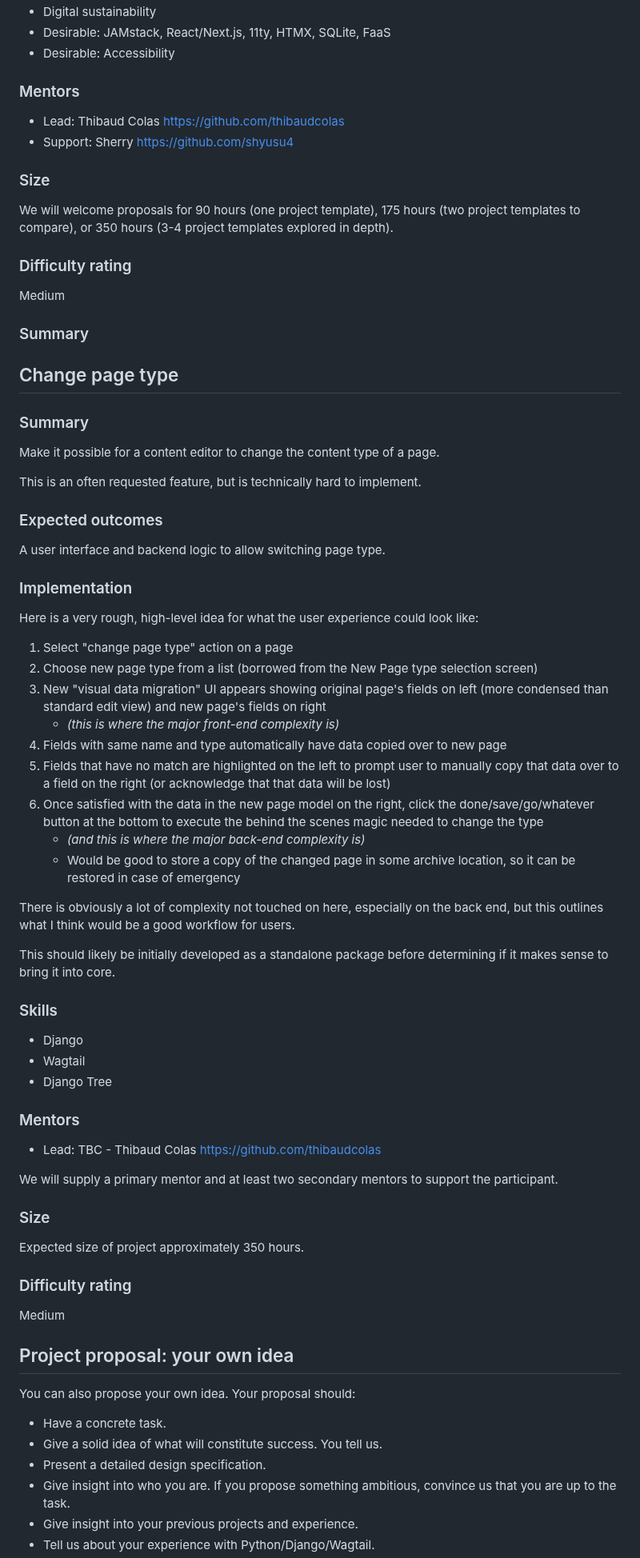
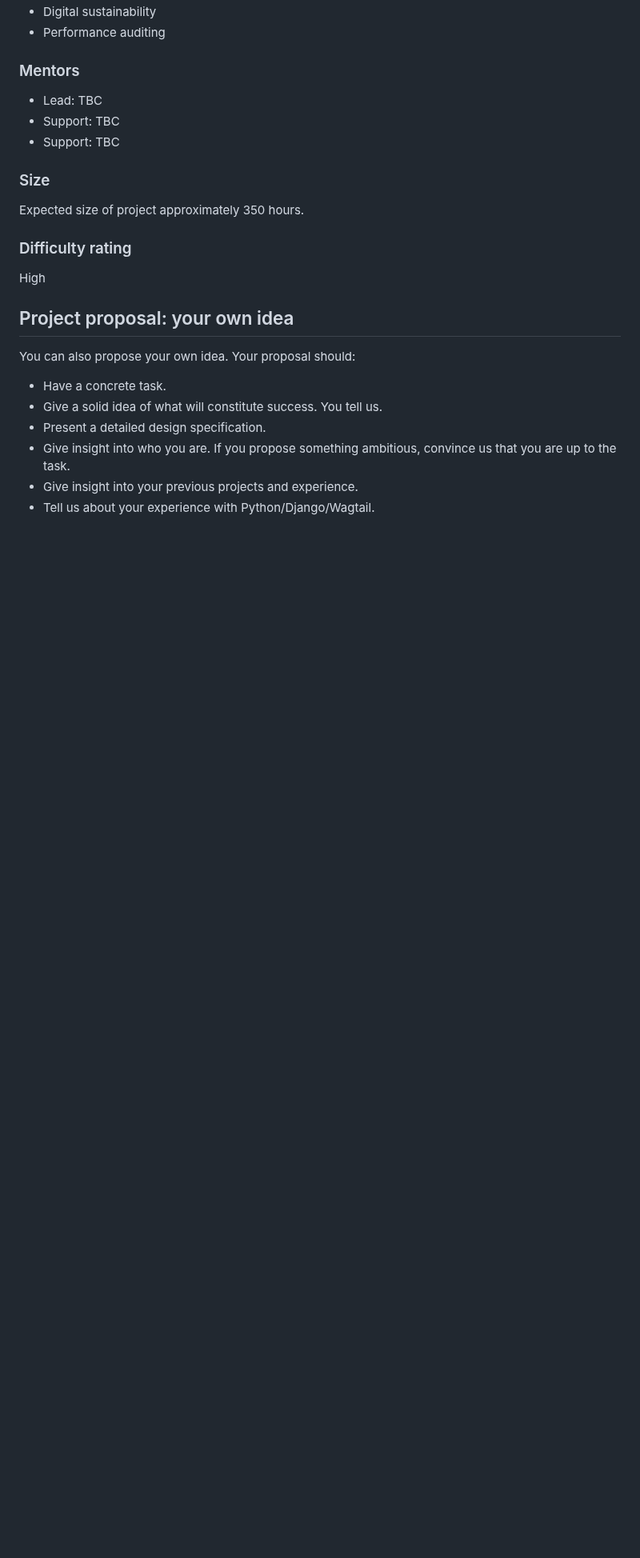
Before and after one commit to wagtail/gsoc, a Markdown page: project-ideas.md, the part around one of its changes. Shown at 80% size. GitHub-like rendering; blank space fills up the shorter version.

```diff
--- a/project-ideas.md
+++ b/project-ideas.md
@@ -56,63 +74,11 @@ After preliminary research to review stack options and selection criteria (in pa
 - Digital sustainability
-- Desirable: JAMstack, React/Next.js, 11ty, HTMX, SQLite, FaaS
-- Desirable: Accessibility
+- Performance auditing
 
 ### Mentors
 
-- Lead: Thibaud Colas https://github.com/thibaudcolas
-- Support: Sherry https://github.com/shyusu4
-
-### Size
-
-We will welcome proposals for 90 hours (one project template), 175 hours (two project templates to compare), or 350 hours (3-4 project templates explored in depth).
-
-### Difficulty rating
-
-Medium
-
-### Summary
-
-## Change page type
-
-### Summary
-
-Make it possible for a content editor to change the content type of a page.
-
-This is an often requested feature, but is technically hard to implement.
-
-### Expected outcomes
-
-A user interface and backend logic to allow switching page type.
-
-### Implementation
-
-Here is a very rough, high-level idea for what the user experience could look like:
-
-1. Select "change page type" action on a page
-2. Choose new page type from a list (borrowed from the New Page type selection screen)
-3. New "visual data migration" UI appears showing original page's fields on left (more condensed than standard edit view) and new page's fields on right
-   - _(this is where the major front-end complexity is)_
-4. Fields with same name and type automatically have data copied over to new page
-5. Fields that have no match are highlighted on the left to prompt user to manually copy that data over to a field on the right (or acknowledge that that data will be lost)
-6. Once satisfied with the data in the new page model on the right, click the done/save/go/whatever button at the bottom to execute the behind the scenes magic needed to change the type
-   - _(and this is where the major back-end complexity is)_
-   - Would be good to store a copy of the changed page in some archive location, so it can be restored in case of emergency
-
-There is obviously a lot of complexity not touched on here, especially on the back end, but this outlines what I think would be a good workflow for users.
-
-This should likely be initially developed as a standalone package before determining if it makes sense to bring it into core.
-
-### Skills
-
-- Django
-- Wagtail
-- Django Tree
-
-### Mentors
-
-- Lead: TBC - Thibaud Colas https://github.com/thibaudcolas
-
-We will supply a primary mentor and at least two secondary mentors to support the participant.
+- Lead: TBC
+- Support: TBC
+- Support: TBC
 
 ### Size
 
@@ -120,7 +86,7 @@ Expected size of project approximately 350 hours.
 
 ### Difficulty rating
 
-Medium
+High
 
 ## Project proposal: your own idea
 
```
Also changed, not shown: other parts of project-ideas.md (+59 -18 lines).
